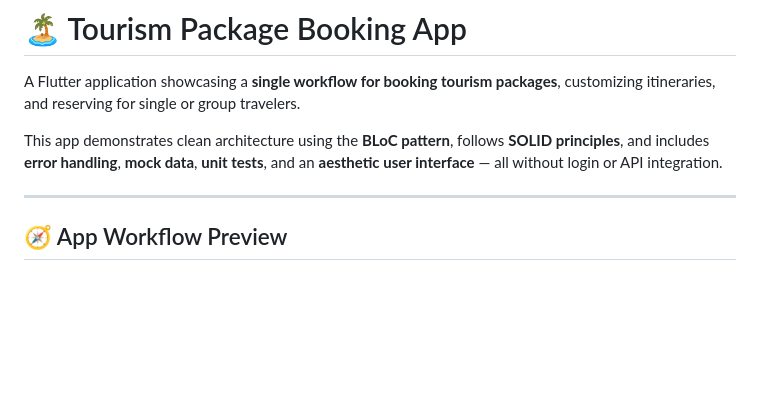
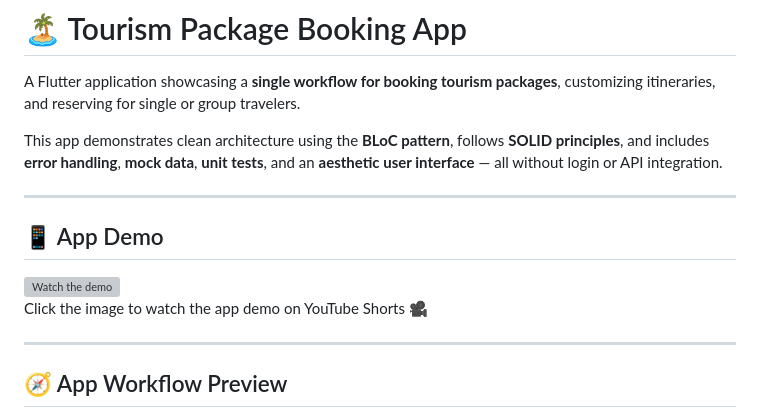
Before and after one commit to Subrata0Ghosh/tourflow, a Markdown page: README.md, the part around the change. GitHub-like rendering; blank space fills up the shorter version; grey boxes are pictures that could not be loaded.

Commit message:
Update README.md
add video

```diff
--- a/README.md
+++ b/README.md
@@ -3,6 +3,13 @@
 A Flutter application showcasing a **single workflow for booking tourism packages**, customizing itineraries, and reserving for single or group travelers.
 
 This app demonstrates clean architecture using the **BLoC pattern**, follows **SOLID principles**, and includes **error handling**, **mock data**, **unit tests**, and an **aesthetic user interface** — all without login or API integration.
+
+---
+## 📱 App Demo
+
+[![Watch the demo](https://img.youtube.com/vi/cpfrnRgToJs/0.jpg)](https://youtube.com/shorts/cpfrnRgToJs?feature=share)
+Click the image to watch the app demo on YouTube Shorts 🎥
+
 
 ---
 ## 🧭 App Workflow Preview
```
